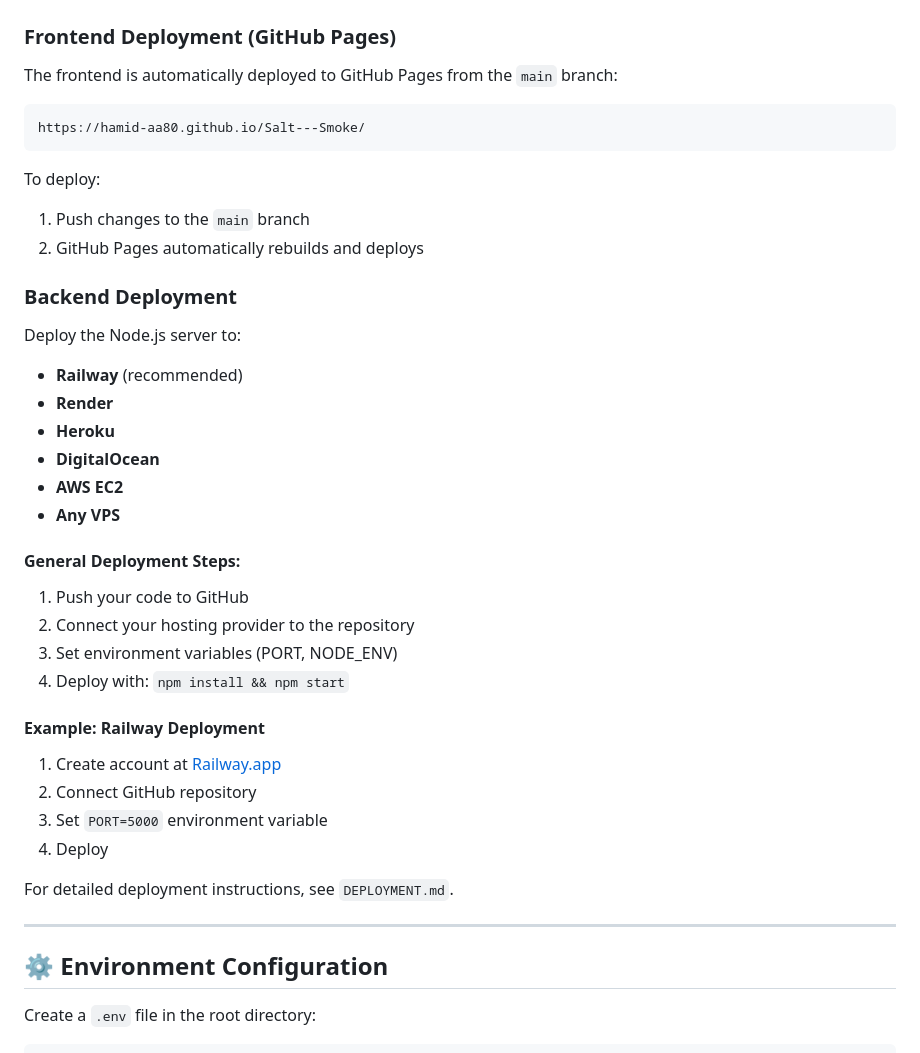
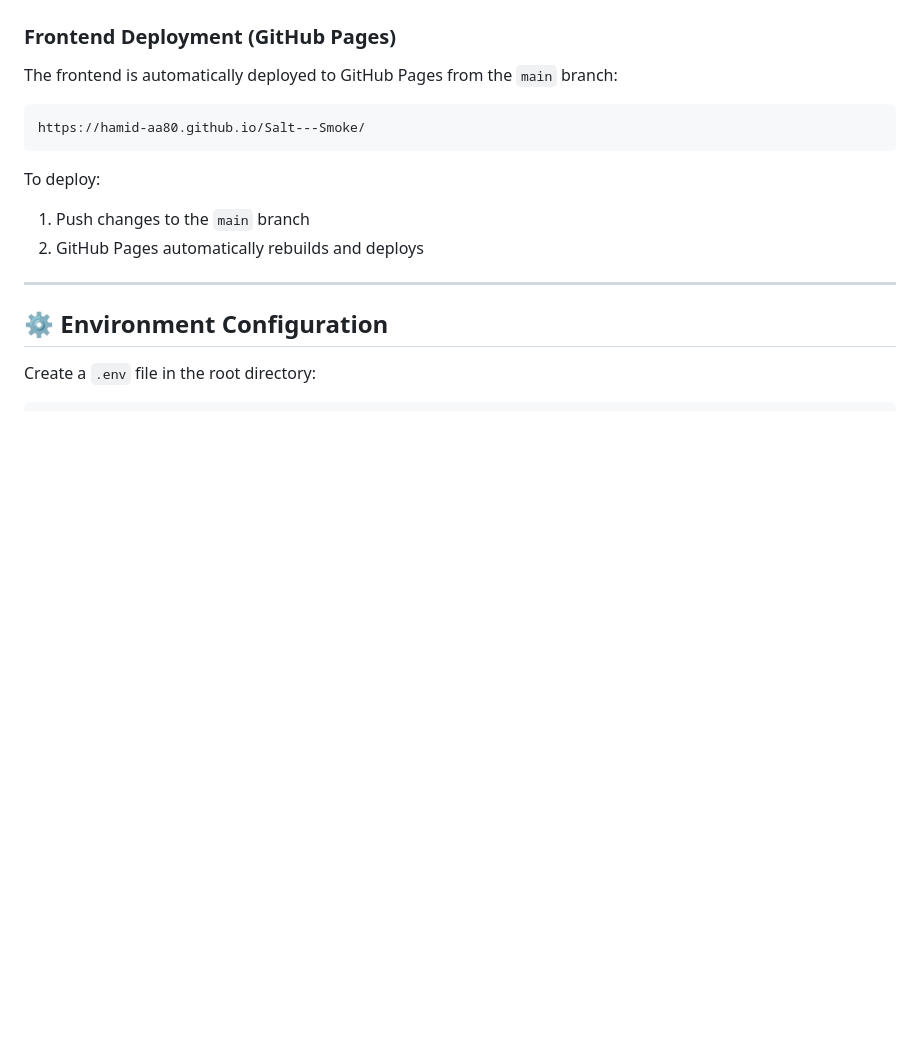
Before and after one commit to Hamid-aa80/Salt---Smoke, a Markdown page: README.md, the part around one of its changes. GitHub-like rendering; blank space fills up the shorter version.

Commit message:
docs: Update README to enhance clarity and remove outdated backend deployment instructions

```diff
--- a/README.md
+++ b/README.md
@@ -423,29 +427,6 @@ To deploy:
 1. Push changes to the `main` branch
 2. GitHub Pages automatically rebuilds and deploys
 
-### Backend Deployment
-
-Deploy the Node.js server to:
-- **Railway** (recommended)
-- **Render**
-- **Heroku**
-- **DigitalOcean**
-- **AWS EC2**
-- **Any VPS**
-
-#### General Deployment Steps:
-1. Push your code to GitHub
-2. Connect your hosting provider to the repository
-3. Set environment variables (PORT, NODE_ENV)
-4. Deploy with: `npm install && npm start`
-
-#### Example: Railway Deployment
-1. Create account at [Railway.app](https://railway.app)
-2. Connect GitHub repository
-3. Set `PORT=5000` environment variable
-4. Deploy
-
-For detailed deployment instructions, see `DEPLOYMENT.md`.
 
 ---
 
```
Also changed, not shown: other parts of README.md (+4 -0 lines).
